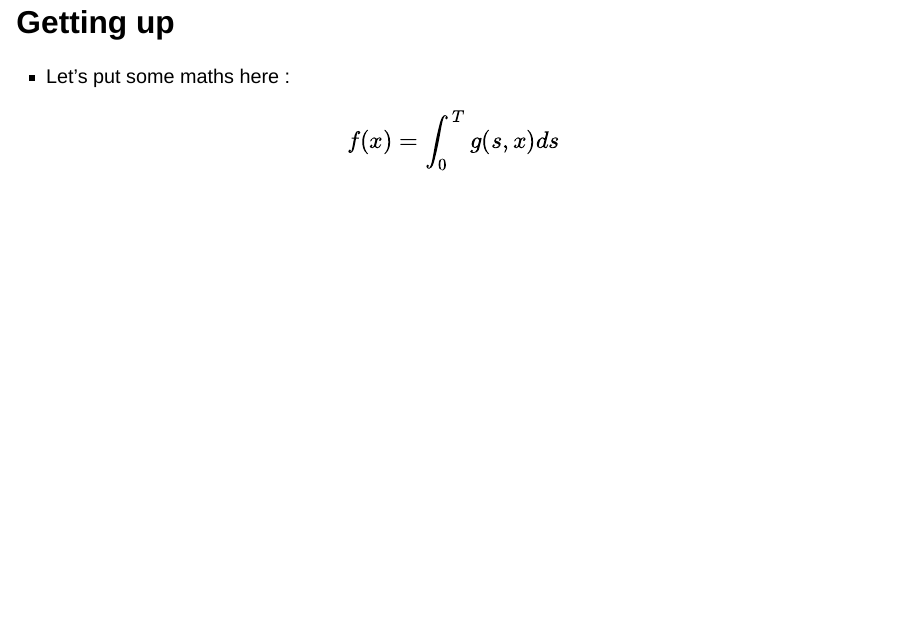
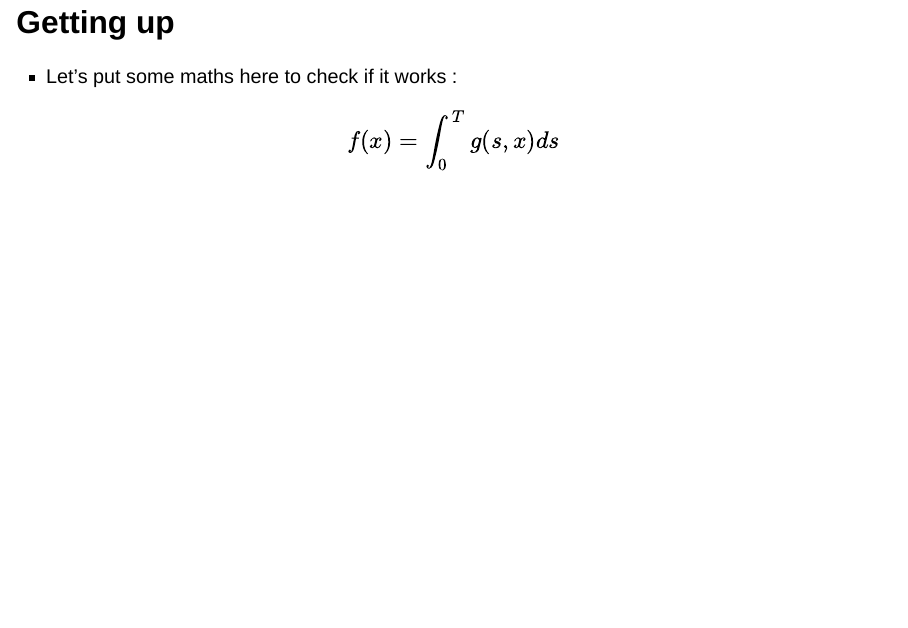
Before and after one commit to SamyMekk/NN_Quarto_Slides, a Quarto document (index.qmd): page 3 of 8. Rendered offline with R 4.5, knitr and Pandoc in place of Quarto, with nearby package versions; drawn as Slidy slides in place of the format the file asks for.

Commit message:
Update index.qmd

```diff
--- a/index.qmd
+++ b/index.qmd
@@ -19,7 +19,7 @@ chalkboard: # press the B key to toggle chalkboard
 
 ## Getting up
 
-- Let's put some maths here :
+- Let's put some maths here to check if it works :
 
 $$
 f(x) = \int_{0}^{T} g(s,x) ds
```
